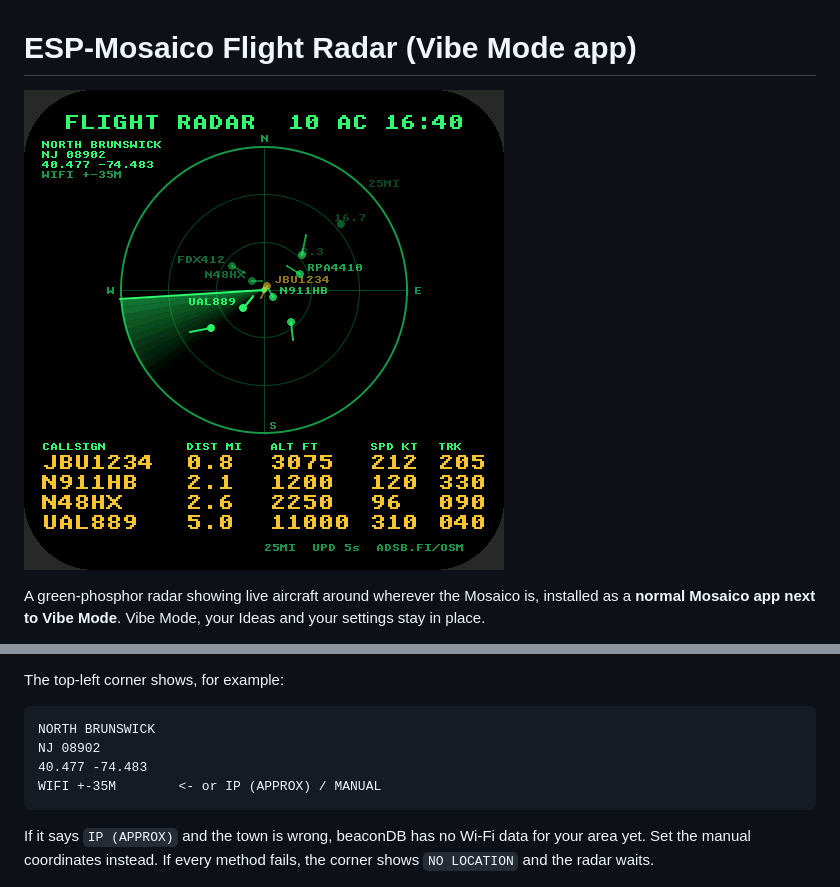
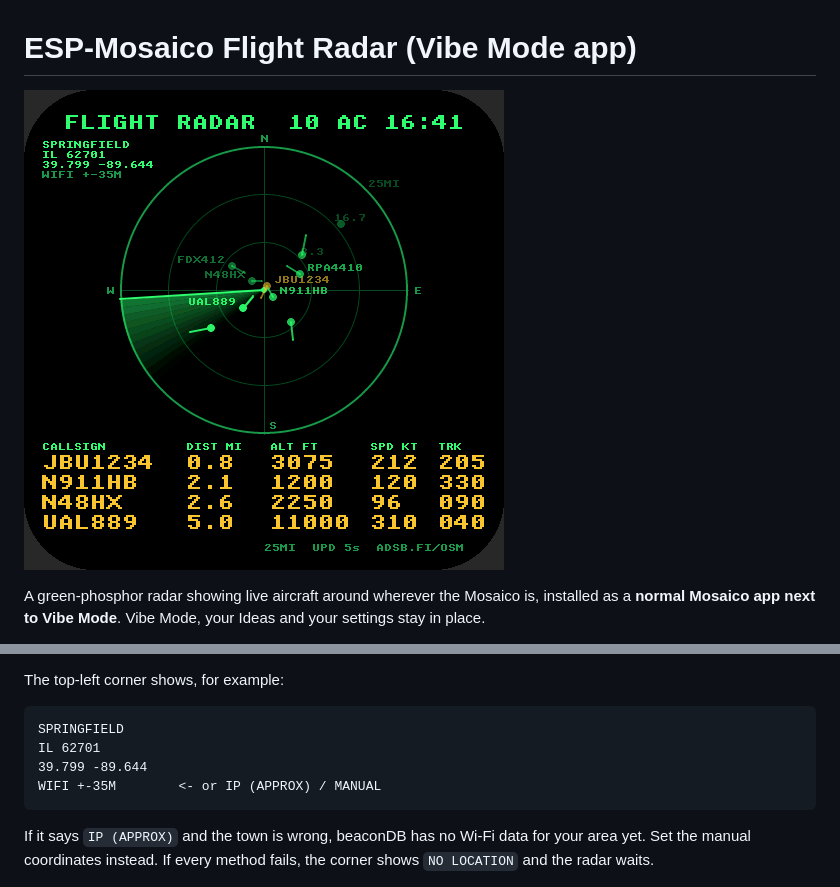
Before and after one commit to mkulukkallur/esp-mosaico-flight-radar, a Markdown page: README.md, 2 parts joined by grey strips. Rendered like a GitHub page; pictures changed too: preview.png.

Commit message:
README/preview: use a neutral example location
Co-Authored-By: Claude Opus 5.5 <noreply@anthropic.com>
Claude-Session: https://claude.ai/code/session_01EhdV8zK4e5EjhDoenmStRU

````diff
--- a/README.md
+++ b/README.md
@@ -73,9 +73,9 @@ with an identifying User-Agent. Place data © OpenStreetMap contributors (ODbL),
 The top-left corner shows, for example:
 
 ```
-NORTH BRUNSWICK
-NJ 08902
-40.477 -74.483
+SPRINGFIELD
+IL 62701
+39.799 -89.644
 WIFI +-35M        <- or IP (APPROX) / MANUAL
 ```
 
````
